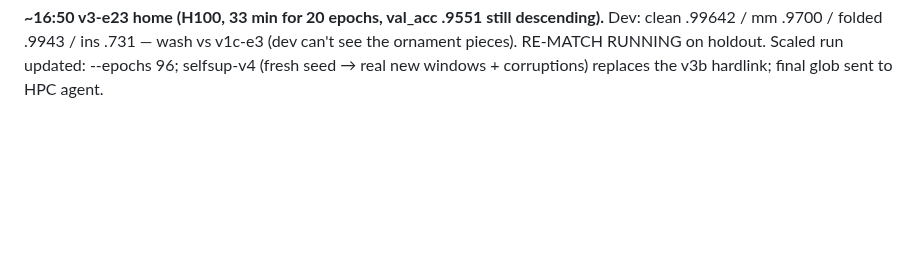
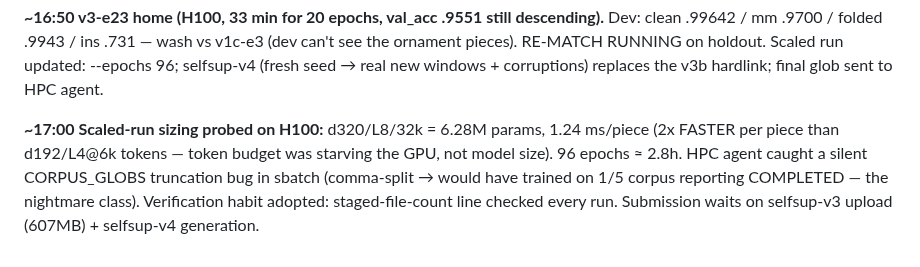
Before and after one commit to pfefferniels/MLign, a Markdown page: LOG.md, the part around the change. GitHub-like rendering; blank space fills up the shorter version.

Commit message:
Journal: probe sizing + sbatch trap
Co-Authored-By: Claude Fable 5 <noreply@anthropic.com>

```diff
--- a/LOG.md
+++ b/LOG.md
@@ -448,3 +448,11 @@ descending).** Dev: clean .99642 / mm .9700 / folded .9943 / ins .731 — wash
 vs v1c-e3 (dev can't see the ornament pieces). RE-MATCH RUNNING on holdout.
 Scaled run updated: --epochs 96; selfsup-v4 (fresh seed → real new windows +
 corruptions) replaces the v3b hardlink; final glob sent to HPC agent.
+
+**~17:00 Scaled-run sizing probed on H100:** d320/L8/32k = 6.28M params,
+1.24 ms/piece (2x FASTER per piece than d192/L4@6k tokens — token budget was
+starving the GPU, not model size). 96 epochs ≈ 2.8h. HPC agent caught a
+silent CORPUS_GLOBS truncation bug in sbatch (comma-split → would have
+trained on 1/5 corpus reporting COMPLETED — the nightmare class). Verification
+habit adopted: staged-file-count line checked every run. Submission waits on
+selfsup-v3 upload (607MB) + selfsup-v4 generation.
```
